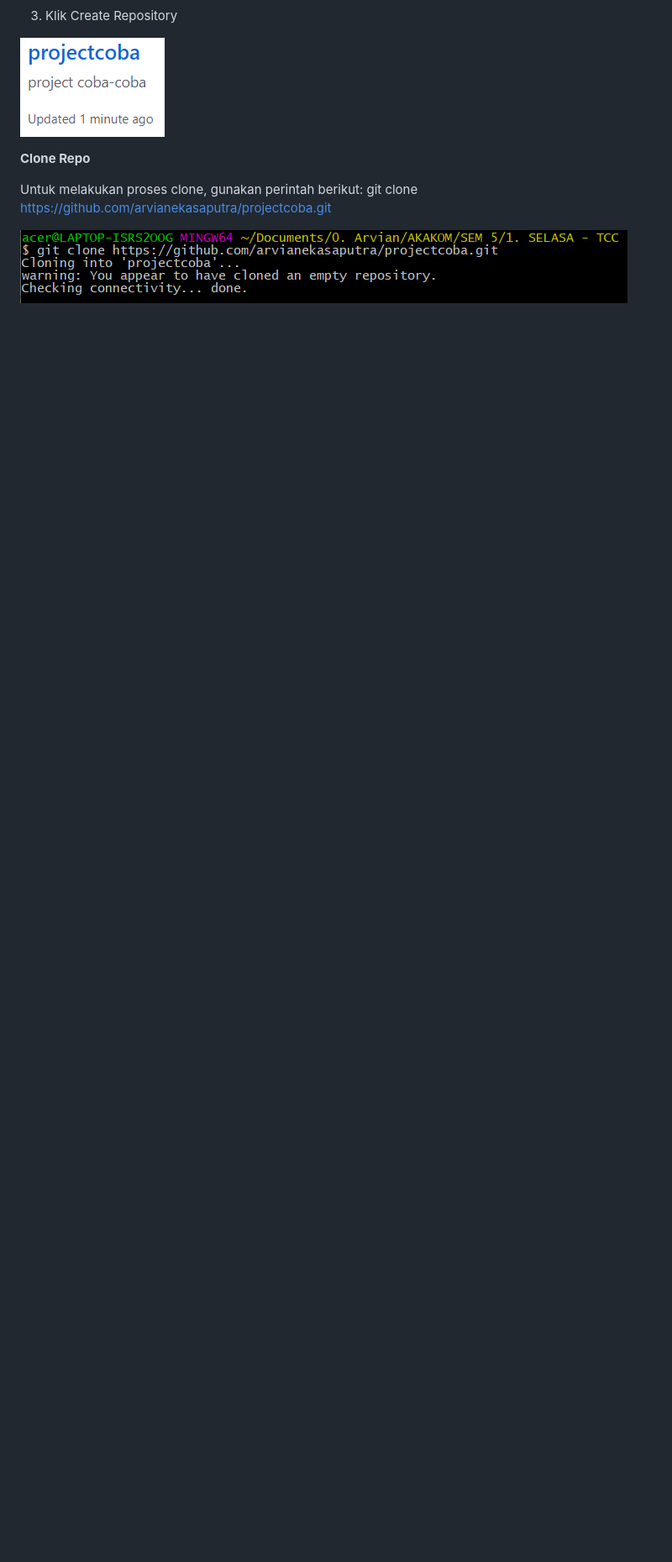
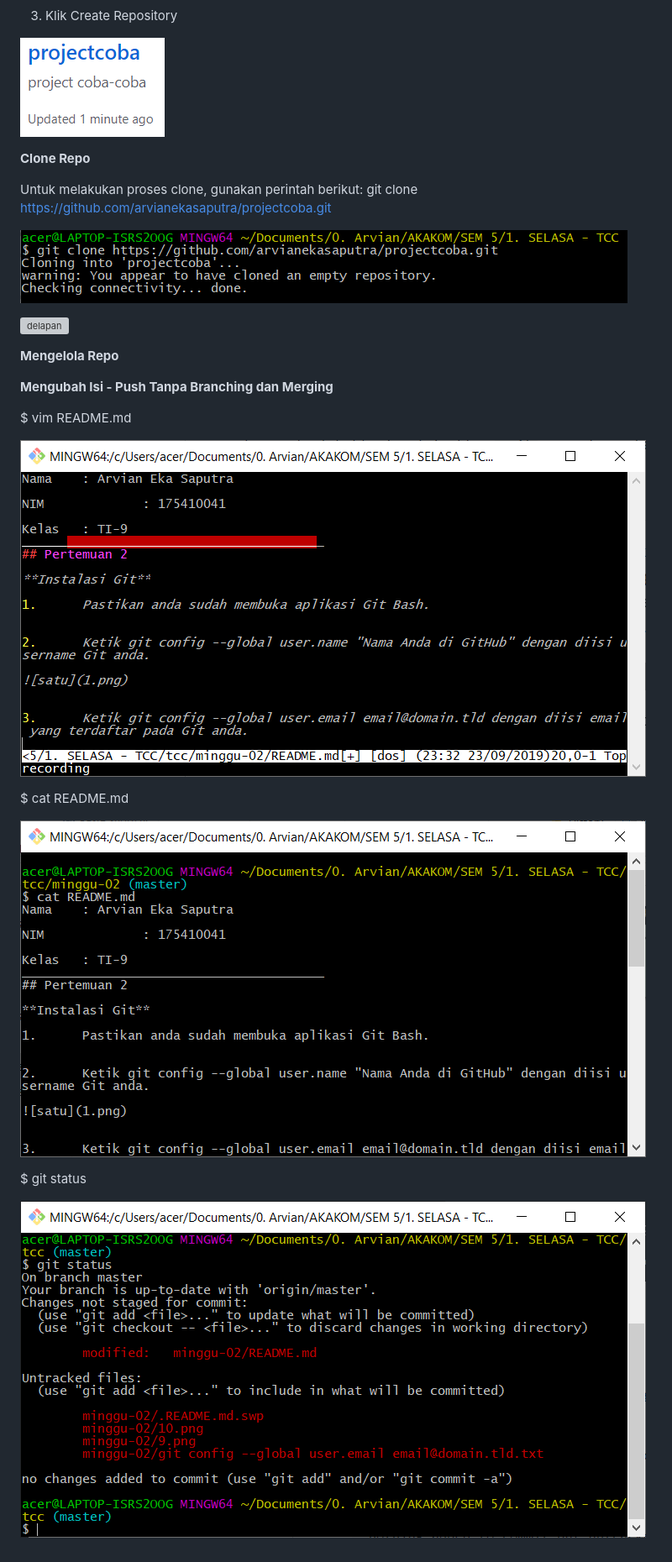
Before and after one commit to arvianekasaputra/tcc, a Markdown page: minggu-02/README.md, the part around the change. Shown: that part at 84% size. GitHub-like rendering; pictures changed too: minggu-02/10.png (added), minggu-02/11.png (added), minggu-02/9.png (added); blank space fills up the shorter version; grey boxes are pictures that could not be loaded.

Commit message:
Add: README.md + png

```diff
--- a/minggu-02/README.md
+++ b/minggu-02/README.md
@@ -48,3 +48,24 @@ ________________________________________
 Untuk melakukan proses clone, gunakan perintah berikut: git clone https://github.com/arvianekasaputra/projectcoba.git
 
 ![tujuh](7.png)
+
+![delapan](8.png)
+
+
+**Mengelola Repo**
+
+**Mengubah Isi - Push Tanpa Branching dan Merging**
+
+$ vim README.md
+
+![sembilan](9.png)
+
+
+$ cat README.md
+
+![sepuluh](10.png)
+
+
+$ git status
+
+![sebelas](11.png)
```
Also changed, not shown: 2 other files.
